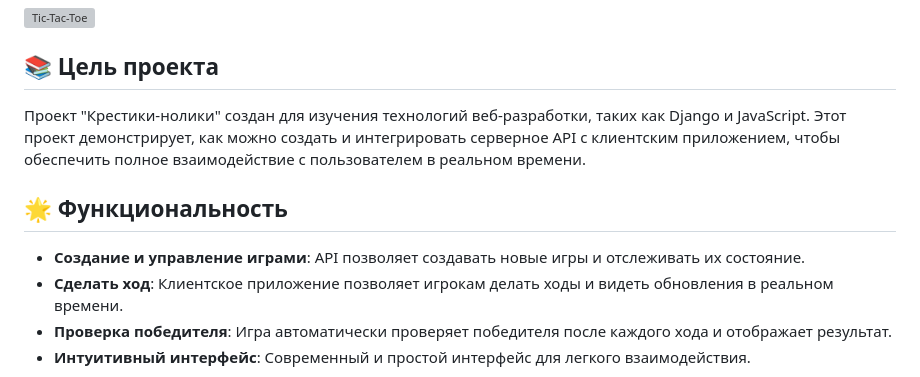
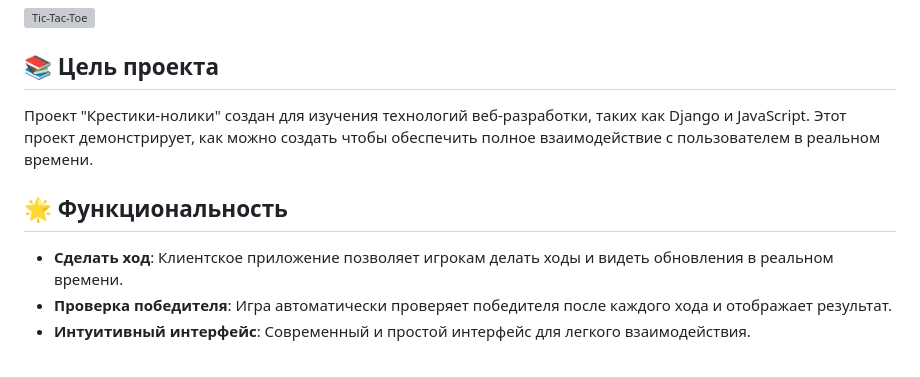
Before and after one commit to Maysal999/TicTacToeX, a Markdown page: README.md, the part around the change. GitHub-like rendering; grey boxes are pictures that could not be loaded.

```diff
--- a/README.md
+++ b/README.md
@@ -4,11 +4,11 @@
 
 ## 📚 Цель проекта
 
-Проект "Крестики-нолики" создан для изучения технологий веб-разработки, таких как Django и JavaScript. Этот проект демонстрирует, как можно создать и интегрировать серверное API с клиентским приложением, чтобы обеспечить полное взаимодействие с пользователем в реальном времени.
+Проект "Крестики-нолики" создан для изучения технологий веб-разработки, таких как Django и JavaScript. Этот проект демонстрирует, как можно создать чтобы обеспечить полное взаимодействие с пользователем в реальном времени.
 
 ## 🌟 Функциональность
 
-- **Создание и управление играми**: API позволяет создавать новые игры и отслеживать их состояние.
+
 - **Сделать ход**: Клиентское приложение позволяет игрокам делать ходы и видеть обновления в реальном времени.
 - **Проверка победителя**: Игра автоматически проверяет победителя после каждого хода и отображает результат.
 - **Интуитивный интерфейс**: Современный и простой интерфейс для легкого взаимодействия.
```
